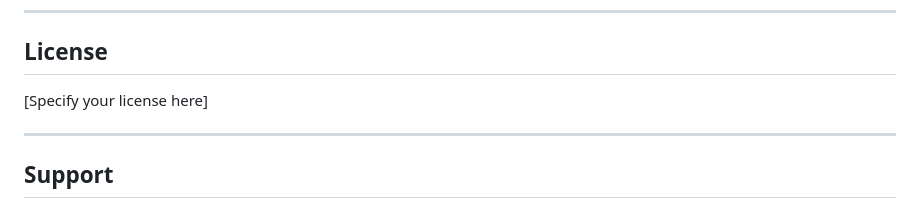
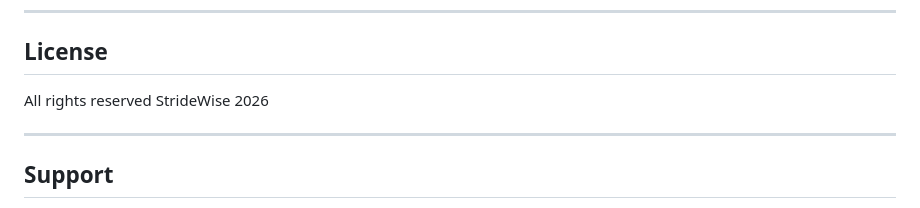
Before and after one commit to sgw2342/Stridewise, a Markdown page: README.md, the part around one of its changes. Rendered like a GitHub page.

```diff
--- a/README.md
+++ b/README.md
@@ -393,7 +393,7 @@ See `requirements.txt` and `requirements_app.txt` for complete lists.
 
 ## License
 
-[Specify your license here]
+All rights reserved StrideWise 2026
 
 ---
 
```
Also changed, not shown: other parts of README.md (+1 -1 lines).
